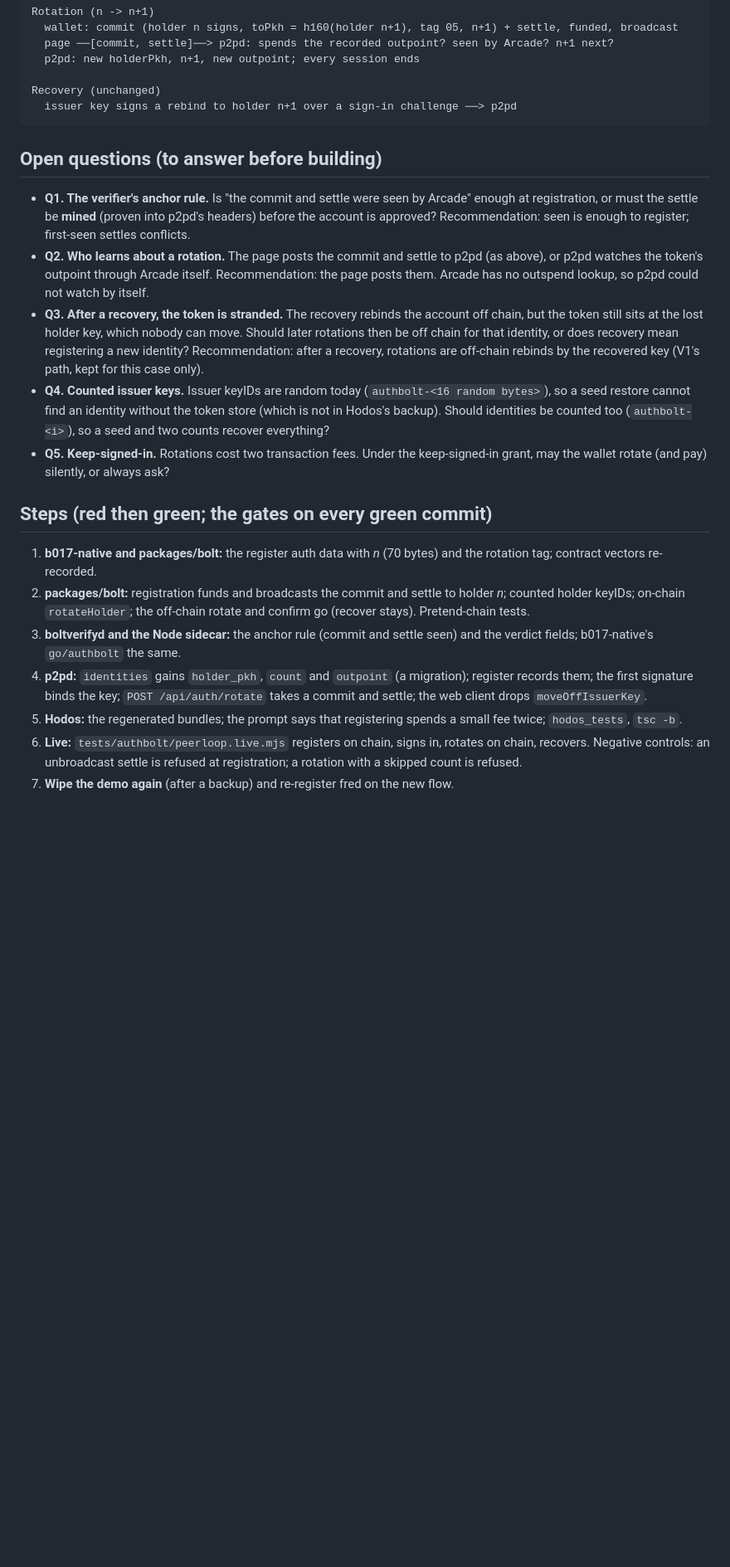
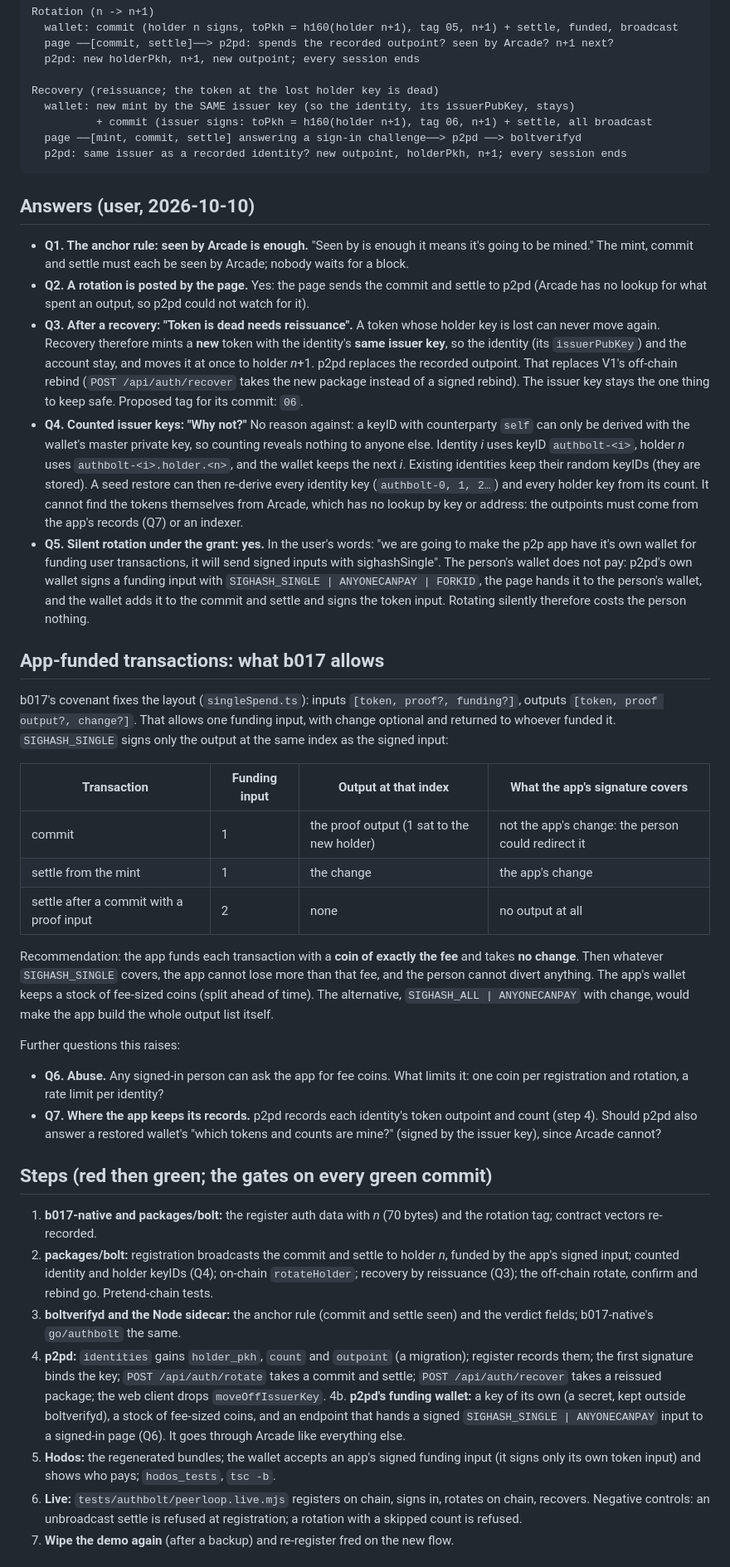
Before and after one commit to BOLT-Association/ChainBrowsers, a Markdown page: docs/authbolt-onchain-holder-keys.md, the part around one of its changes. Shown at 83% size. GitHub-like rendering; blank space fills up the shorter version.

Commit message:
docs: on-chain holder keys - the user's answers, and app-funded transactions
Q1 seen by Arcade is enough; Q2 the page posts rotations; Q3 a lost
holder's token is dead, so recovery reissues a token under the same
issuer key; Q4 identity keyIDs are counted too; Q5 rotations are silent
under the grant and paid by the app's own wallet with signed
SIGHASH_SINGLE inputs. b017's covenant allows one funding input with
optional change, and SIGHASH_SINGLE covers the output at the input's
index (the commit's proof output), so the plan recommends exact-fee
coins with no change. New questions Q6 (abuse) and Q7 (the app's records
for a seed restore).

Co-Authored-By: Claude Opus 5.5 <noreply@anthropic.com>

````diff
--- a/docs/authbolt-onchain-holder-keys.md
+++ b/docs/authbolt-onchain-holder-keys.md
@@ -99,42 +102,84 @@ Rotation (n -> n+1)
   page ──[commit, settle]──> p2pd: spends the recorded outpoint? seen by Arcade? n+1 next?
   p2pd: new holderPkh, n+1, new outpoint; every session ends
 
-Recovery (unchanged)
-  issuer key signs a rebind to holder n+1 over a sign-in challenge ──> p2pd
+Recovery (reissuance; the token at the lost holder key is dead)
+  wallet: new mint by the SAME issuer key (so the identity, its issuerPubKey, stays)
+          + commit (issuer signs: toPkh = h160(holder n+1), tag 06, n+1) + settle, all broadcast
+  page ──[mint, commit, settle] answering a sign-in challenge──> p2pd ──> boltverifyd
+  p2pd: same issuer as a recorded identity? new outpoint, holderPkh, n+1; every session ends
 ```
 
-## Open questions (to answer before building)
+## Answers (user, 2026-10-10)
 
-- **Q1. The verifier's anchor rule.** Is "the commit and settle were seen by Arcade" enough at
-  registration, or must the settle be **mined** (proven into p2pd's headers) before the account is
-  approved? Recommendation: seen is enough to register; first-seen settles conflicts.
-- **Q2. Who learns about a rotation.** The page posts the commit and settle to p2pd (as above), or
-  p2pd watches the token's outpoint through Arcade itself. Recommendation: the page posts them.
-  Arcade has no outspend lookup, so p2pd could not watch by itself.
-- **Q3. After a recovery, the token is stranded.** The recovery rebinds the account off chain, but
-  the token still sits at the lost holder key, which nobody can move. Should later rotations then
-  be off chain for that identity, or does recovery mean registering a new identity?
-  Recommendation: after a recovery, rotations are off-chain rebinds by the recovered key (V1's
-  path, kept for this case only).
-- **Q4. Counted issuer keys.** Issuer keyIDs are random today (`authbolt-<16 random bytes>`), so a
-  seed restore cannot find an identity without the token store (which is not in Hodos's backup).
-  Should identities be counted too (`authbolt-<i>`), so a seed and two counts recover everything?
-- **Q5. Keep-signed-in.** Rotations cost two transaction fees. Under the keep-signed-in grant, may
-  the wallet rotate (and pay) silently, or always ask?
+- **Q1. The anchor rule: seen by Arcade is enough.** "Seen by is enough it means it's going to be
+  mined." The mint, commit and settle must each be seen by Arcade; nobody waits for a block.
+- **Q2. A rotation is posted by the page.** Yes: the page sends the commit and settle to p2pd
+  (Arcade has no lookup for what spent an output, so p2pd could not watch for it).
+- **Q3. After a recovery: "Token is dead needs reissuance".** A token whose holder key is lost can
+  never move again. Recovery therefore mints a **new** token with the identity's **same issuer
+  key**, so the identity (its `issuerPubKey`) and the account stay, and moves it at once to holder
+  *n*+1. p2pd replaces the recorded outpoint. That replaces V1's off-chain rebind
+  (`POST /api/auth/recover` takes the new package instead of a signed rebind). The issuer key
+  stays the one thing to keep safe. Proposed tag for its commit: `06`.
+- **Q4. Counted issuer keys: "Why not?"** No reason against: a keyID with counterparty `self` can
+  only be derived with the wallet's master private key, so counting reveals nothing to anyone else.
+  Identity *i* uses keyID `authbolt-<i>`, holder *n* uses `authbolt-<i>.holder.<n>`, and the
+  wallet keeps the next *i*. Existing identities keep their random keyIDs (they are stored). A seed
+  restore can then re-derive every identity key (`authbolt-0, 1, 2…`) and every holder key from
+  its count. It cannot find the tokens themselves from Arcade, which has no lookup by key or
+  address: the outpoints must come from the app's records (Q7) or an indexer.
+- **Q5. Silent rotation under the grant: yes.** In the user's words: "we are going to make the p2p
+  app have it's own wallet for funding user transactions, it will send signed inputs with
+  sighashSingle". The person's wallet does not pay: p2pd's own wallet signs a funding input with
+  `SIGHASH_SINGLE | ANYONECANPAY | FORKID`, the page hands it to the person's wallet, and the
+  wallet adds it to the commit and settle and signs the token input. Rotating silently therefore
+  costs the person nothing.
+
+## App-funded transactions: what b017 allows
+
+b017's covenant fixes the layout (`singleSpend.ts`): inputs `[token, proof?, funding?]`, outputs
+`[token, proof output?, change?]`. That allows one funding input, with change optional and
+returned to whoever funded it. `SIGHASH_SINGLE` signs only the output at the same index as the
+signed input:
+
+| Transaction | Funding input | Output at that index | What the app's signature covers |
+|---|---|---|---|
+| commit | 1 | the proof output (1 sat to the new holder) | not the app's change: the person could redirect it |
+| settle from the mint | 1 | the change | the app's change |
+| settle after a commit with a proof input | 2 | none | no output at all |
+
+Recommendation: the app funds each transaction with a **coin of exactly the fee** and takes **no
+change**. Then whatever `SIGHASH_SINGLE` covers, the app cannot lose more than that fee, and the
+person cannot divert anything. The app's wallet keeps a stock of fee-sized coins (split ahead of
+time). The alternative, `SIGHASH_ALL | ANYONECANPAY` with change, would make the app build the
+whole output list itself.
+
+Further questions this raises:
+
+- **Q6. Abuse.** Any signed-in person can ask the app for fee coins. What limits it: one coin per
+  registration and rotation, a rate limit per identity?
+- **Q7. Where the app keeps its records.** p2pd records each identity's token outpoint and count
+  (step 4). Should p2pd also answer a restored wallet's "which tokens and counts are mine?"
+  (signed by the issuer key), since Arcade cannot?
 
 ## Steps (red then green; the gates on every green commit)
 
 1. **b017-native and packages/bolt:** the register auth data with *n* (70 bytes) and the rotation
    tag; contract vectors re-recorded.
-2. **packages/bolt:** registration funds and broadcasts the commit and settle to holder *n*;
-   counted holder keyIDs; on-chain `rotateHolder`; the off-chain rotate and confirm go (recover
-   stays). Pretend-chain tests.
+2. **packages/bolt:** registration broadcasts the commit and settle to holder *n*, funded by the
+   app's signed input; counted identity and holder keyIDs (Q4); on-chain `rotateHolder`; recovery
+   by reissuance (Q3); the off-chain rotate, confirm and rebind go. Pretend-chain tests.
 3. **boltverifyd and the Node sidecar:** the anchor rule (commit and settle seen) and the verdict
    fields; b017-native's `go/authbolt` the same.
 4. **p2pd:** `identities` gains `holder_pkh`, `count` and `outpoint` (a migration); register
    records them; the first signature binds the key; `POST /api/auth/rotate` takes a commit and
-   settle; the web client drops `moveOffIssuerKey`.
-5. **Hodos:** the regenerated bundles; the prompt says that registering spends a small fee twice;
+   settle; `POST /api/auth/recover` takes a reissued package; the web client drops
+   `moveOffIssuerKey`.
+4b. **p2pd's funding wallet:** a key of its own (a secret, kept outside boltverifyd), a stock of
+   fee-sized coins, and an endpoint that hands a signed `SIGHASH_SINGLE | ANYONECANPAY` input to a
+   signed-in page (Q6). It goes through Arcade like everything else.
+5. **Hodos:** the regenerated bundles; the wallet accepts an app's signed funding input (it signs only
+   its own token input) and shows who pays;
    `hodos_tests`, `tsc -b`.
 6. **Live:** `tests/authbolt/peerloop.live.mjs` registers on chain, signs in, rotates on chain,
    recovers. Negative controls: an unbroadcast settle is refused at registration; a rotation with
````
Also changed, not shown: other parts of docs/authbolt-onchain-holder-keys.md (+6 -3 lines).
